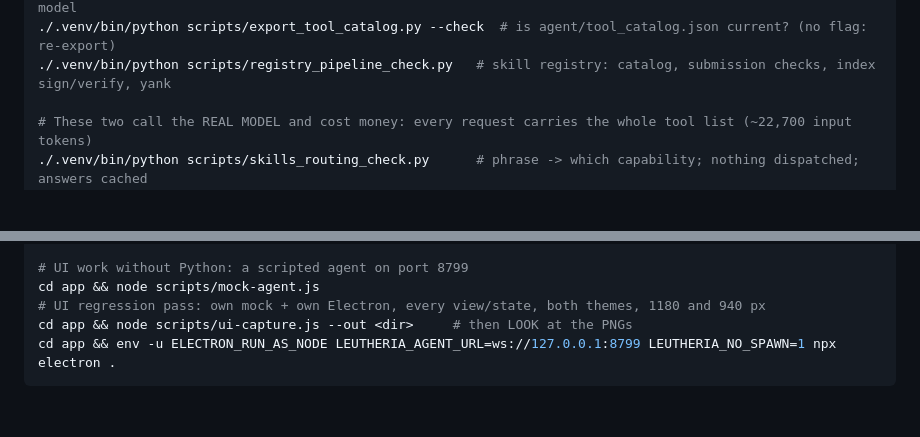
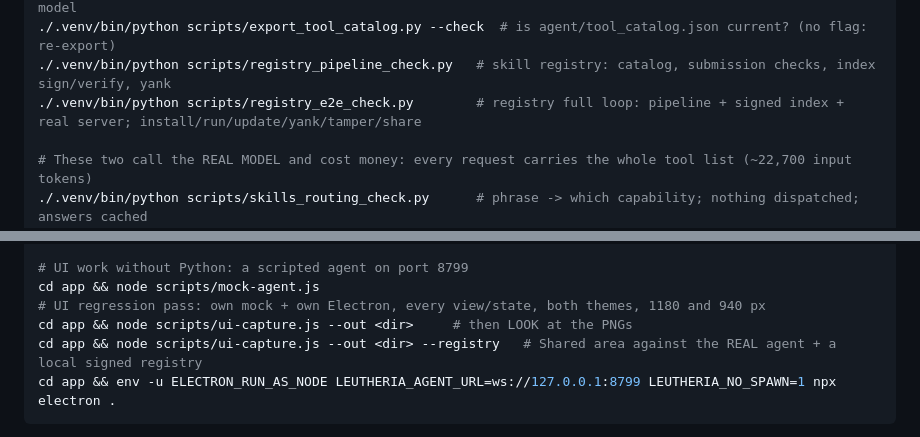
Before and after one commit to AnuragK-O/Leutheria, a Markdown page: CLAUDE.md, 2 parts joined by grey strips. Rendered like a GitHub page; blank space fills up the shorter version.

Commit message:
CLAUDE.md: registry_e2e_check and ui-capture --registry
Co-Authored-By: Claude Opus 5.5 <noreply@anthropic.com>

````diff
--- a/CLAUDE.md
+++ b/CLAUDE.md
@@ -89,6 +89,7 @@ pkill -if "python -m agent"; pkill -f "Electron.app"
 ./.venv/bin/python scripts/skills_routing_check.py --report # routing table from the committed cache, no model
 ./.venv/bin/python scripts/export_tool_catalog.py --check  # is agent/tool_catalog.json current? (no flag: re-export)
 ./.venv/bin/python scripts/registry_pipeline_check.py   # skill registry: catalog, submission checks, index sign/verify, yank
+./.venv/bin/python scripts/registry_e2e_check.py        # registry full loop: pipeline + signed index + real server; install/run/update/yank/tamper/share
 
 # These two call the REAL MODEL and cost money: every request carries the whole tool list (~22,700 input tokens)
 ./.venv/bin/python scripts/skills_routing_check.py      # phrase -> which capability; nothing dispatched; answers cached
@@ -108,6 +109,7 @@ cd app && node scripts/auth-check.js
 cd app && node scripts/mock-agent.js
 # UI regression pass: own mock + own Electron, every view/state, both themes, 1180 and 940 px
 cd app && node scripts/ui-capture.js --out <dir>     # then LOOK at the PNGs
+cd app && node scripts/ui-capture.js --out <dir> --registry   # Shared area against the REAL agent + a local signed registry
 cd app && env -u ELECTRON_RUN_AS_NODE LEUTHERIA_AGENT_URL=ws://127.0.0.1:8799 LEUTHERIA_NO_SPAWN=1 npx electron .
 ```
 
````
